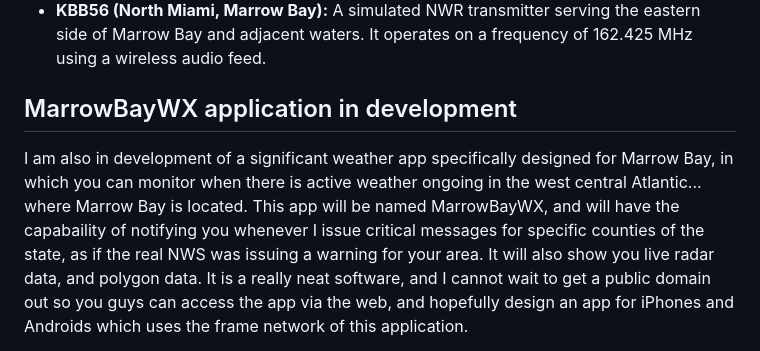
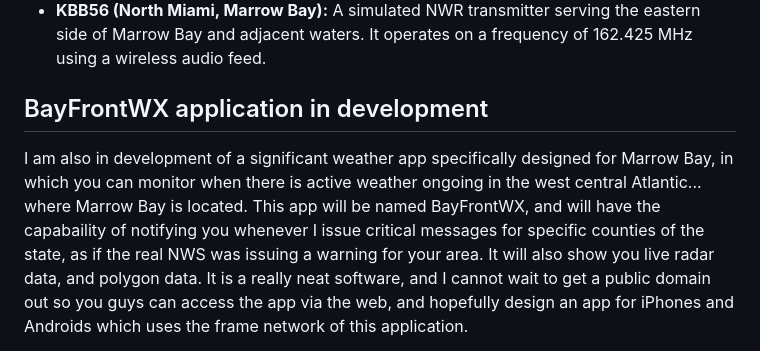
Before and after one commit to nwssuwanee/SGAWPS-SGAIEM, a Markdown page: README.md, the part around the change. GitHub-like rendering.

```diff
--- a/README.md
+++ b/README.md
@@ -22,9 +22,9 @@ software receives messages sent from SGAWPS, and distributes them out to the BMH
 * **KBB56 (North Miami, Marrow Bay):** A simulated NWR transmitter serving the eastern side of Marrow Bay and adjacent waters. It operates on a frequency of 162.425 MHz using a wireless audio feed.
 
 
-## MarrowBayWX application in development
+## BayFrontWX application in development
 I am also in development of a significant weather app specifically designed for Marrow Bay, in which you can monitor when there is active weather ongoing in the west central Atlantic...
-where Marrow Bay is located. This app will be named MarrowBayWX, and will have the capabaility of notifying you whenever I issue critical messages for specific counties of the state,
+where Marrow Bay is located. This app will be named BayFrontWX, and will have the capabaility of notifying you whenever I issue critical messages for specific counties of the state,
 as if the real NWS was issuing a warning for your area. It will also show you live radar data, and polygon data. It is a really neat software, and I cannot wait to get a public domain out
 so you guys can access the app via the web, and hopefully design an app for iPhones and Androids which uses the frame network of this application.
 
```
